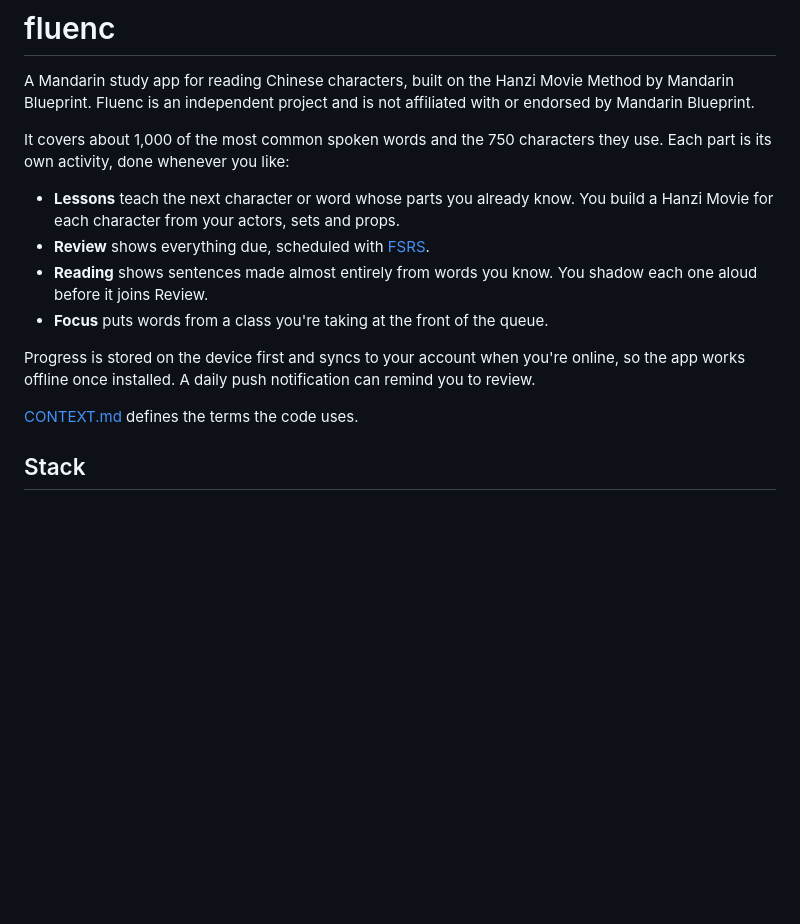
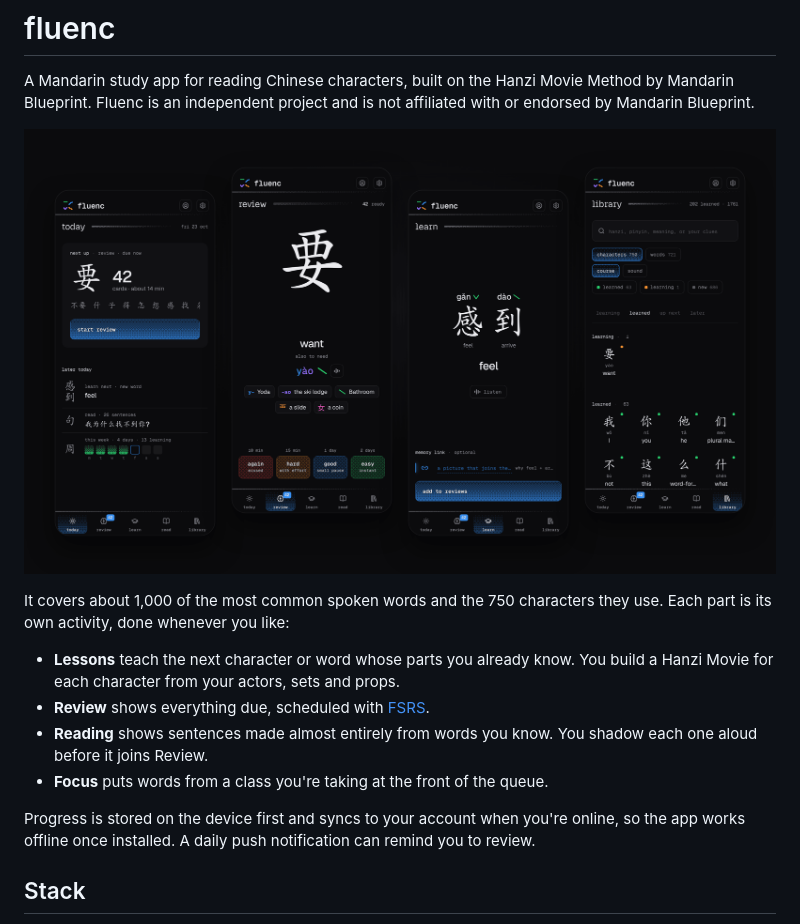
Before and after one commit to Mergemat/fluenc, a Markdown page: README.md, the part around the change. Rendered like a GitHub page; pictures changed too: .github/screenshot.png (added); blank space fills up the shorter version.

Commit message:
docs: add screenshot, drop CONTEXT.md, ignore docs

```diff
--- a/README.md
+++ b/README.md
@@ -1,6 +1,8 @@
 # fluenc
 
 A Mandarin study app for reading Chinese characters, built on the Hanzi Movie Method by Mandarin Blueprint. Fluenc is an independent project and is not affiliated with or endorsed by Mandarin Blueprint.
+
+![Fluenc's today, review, learn and library screens](.github/screenshot.png)
 
 It covers about 1,000 of the most common spoken words and the 750 characters they use. Each part is its own activity, done whenever you like:
 
@@ -10,8 +12,6 @@ It covers about 1,000 of the most common spoken words and the 750 characters the
 - **Focus** puts words from a class you're taking at the front of the queue.
 
 Progress is stored on the device first and syncs to your account when you're online, so the app works offline once installed. A daily push notification can remind you to review.
-
-[CONTEXT.md](CONTEXT.md) defines the terms the code uses.
 
 ## Stack
 
```
Also changed, not shown: CONTEXT.md (deleted, +0 -55 lines), 1 other file.
